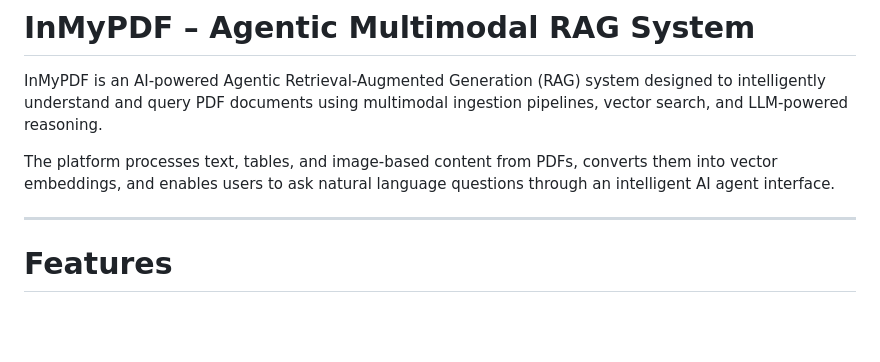
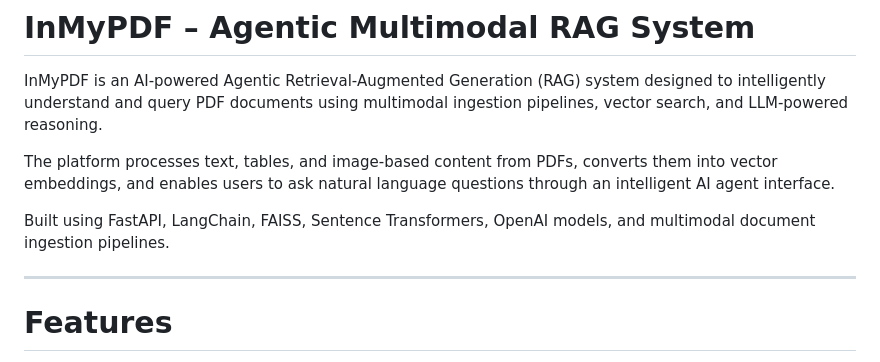
Before and after one commit to FaheemaTamton/InMyPDF, a Markdown page: README.md, the part around the change. Rendered like a GitHub page; blank space fills up the shorter version.

```diff
--- a/README.md
+++ b/README.md
@@ -4,7 +4,7 @@ InMyPDF is an AI-powered Agentic Retrieval-Augmented Generation (RAG) system des
 
 The platform processes text, tables, and image-based content from PDFs, converts them into vector embeddings, and enables users to ask natural language questions through an intelligent AI agent interface.
 
-
+Built using FastAPI, LangChain, FAISS, Sentence Transformers, OpenAI models, and multimodal document ingestion pipelines.
 
 ---
 
```
